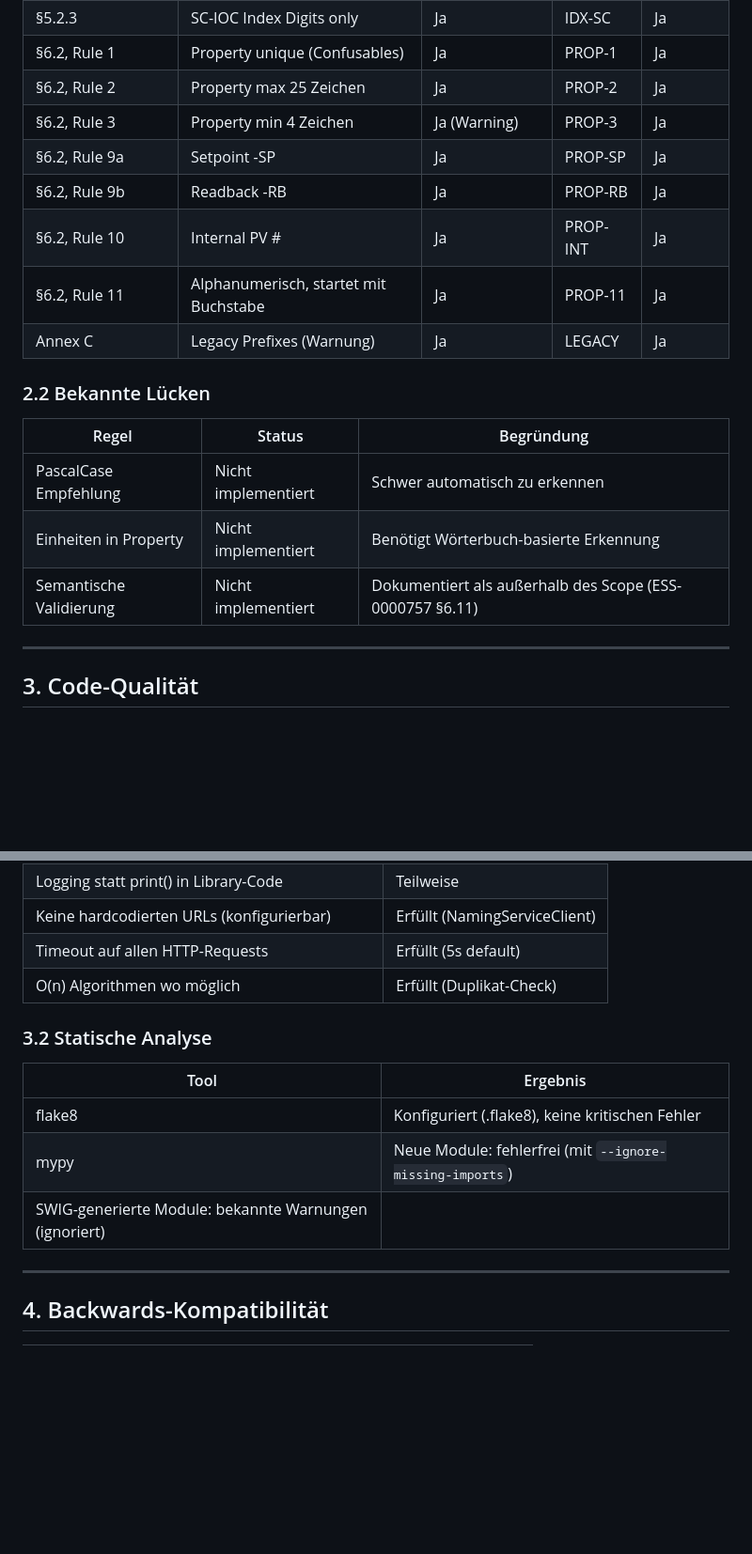
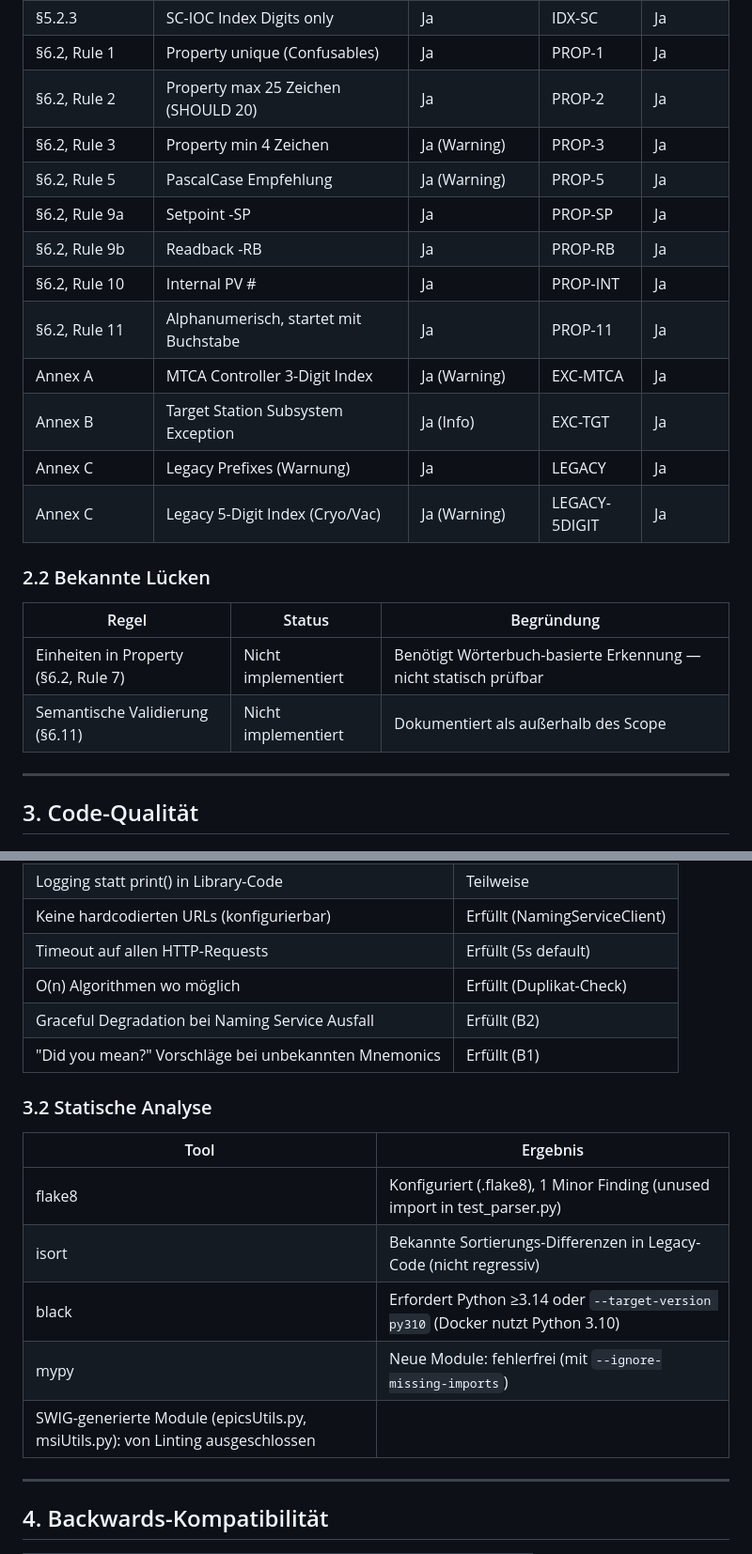
Before and after one commit to epicDirk/pvValidator, a Markdown page: docs/QA_PLAN.md, 2 parts joined by grey strips. Shown at 94% size. GitHub-like rendering; blank space fills up the shorter version.

```diff
--- a/docs/QA_PLAN.md
+++ b/docs/QA_PLAN.md
@@ -70,21 +76,24 @@ Dieser QA-Plan definiert die Kriterien unter denen pvValidator als **production-
 | §5.2.2 | P&ID Index (3 Digits + optional) | Ja | IDX-STYLE | Ja |
 | §5.2.3 | SC-IOC Index Digits only | Ja | IDX-SC | Ja |
 | §6.2, Rule 1 | Property unique (Confusables) | Ja | PROP-1 | Ja |
-| §6.2, Rule 2 | Property max 25 Zeichen | Ja | PROP-2 | Ja |
+| §6.2, Rule 2 | Property max 25 Zeichen (SHOULD 20) | Ja | PROP-2 | Ja |
 | §6.2, Rule 3 | Property min 4 Zeichen | Ja (Warning) | PROP-3 | Ja |
+| §6.2, Rule 5 | PascalCase Empfehlung | Ja (Warning) | PROP-5 | Ja |
 | §6.2, Rule 9a | Setpoint -SP | Ja | PROP-SP | Ja |
 | §6.2, Rule 9b | Readback -RB | Ja | PROP-RB | Ja |
 | §6.2, Rule 10 | Internal PV # | Ja | PROP-INT | Ja |
 | §6.2, Rule 11 | Alphanumerisch, startet mit Buchstabe | Ja | PROP-11 | Ja |
+| Annex A | MTCA Controller 3-Digit Index | Ja (Warning) | EXC-MTCA | Ja |
+| Annex B | Target Station Subsystem Exception | Ja (Info) | EXC-TGT | Ja |
 | Annex C | Legacy Prefixes (Warnung) | Ja | LEGACY | Ja |
+| Annex C | Legacy 5-Digit Index (Cryo/Vac) | Ja (Warning) | LEGACY-5DIGIT | Ja |
 
 ### 2.2 Bekannte Lücken
 
 | Regel | Status | Begründung |
 |-------|--------|------------|
-| PascalCase Empfehlung | Nicht implementiert | Schwer automatisch zu erkennen |
-| Einheiten in Property | Nicht implementiert | Benötigt Wörterbuch-basierte Erkennung |
-| Semantische Validierung | Nicht implementiert | Dokumentiert als außerhalb des Scope (ESS-0000757 §6.11) |
+| Einheiten in Property (§6.2, Rule 7) | Nicht implementiert | Benötigt Wörterbuch-basierte Erkennung — nicht statisch prüfbar |
+| Semantische Validierung (§6.11) | Nicht implementiert | Dokumentiert als außerhalb des Scope |
 
 ---
 
@@ -103,14 +112,18 @@ Dieser QA-Plan definiert die Kriterien unter denen pvValidator als **production-
 | Keine hardcodierten URLs (konfigurierbar) | Erfüllt (NamingServiceClient) |
 | Timeout auf allen HTTP-Requests | Erfüllt (5s default) |
 | O(n) Algorithmen wo möglich | Erfüllt (Duplikat-Check) |
+| Graceful Degradation bei Naming Service Ausfall | Erfüllt (B2) |
+| "Did you mean?" Vorschläge bei unbekannten Mnemonics | Erfüllt (B1) |
 
 ### 3.2 Statische Analyse
 
 | Tool | Ergebnis |
 |------|----------|
-| flake8 | Konfiguriert (.flake8), keine kritischen Fehler |
+| flake8 | Konfiguriert (.flake8), 1 Minor Finding (unused import in test_parser.py) |
+| isort | Bekannte Sortierungs-Differenzen in Legacy-Code (nicht regressiv) |
+| black | Erfordert Python ≥3.14 oder `--target-version py310` (Docker nutzt Python 3.10) |
 | mypy | Neue Module: fehlerfrei (mit `--ignore-missing-imports`) |
-| SWIG-generierte Module: bekannte Warnungen (ignoriert) |
+| SWIG-generierte Module (epicsUtils.py, msiUtils.py): von Linting ausgeschlossen |
 
 ---
 
```
Also changed, not shown: other parts of docs/QA_PLAN.md (+42 -36 lines).
